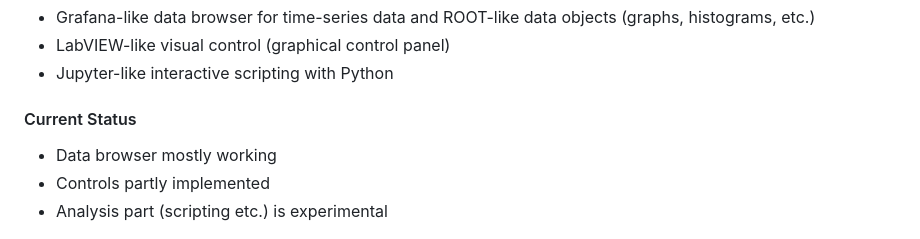
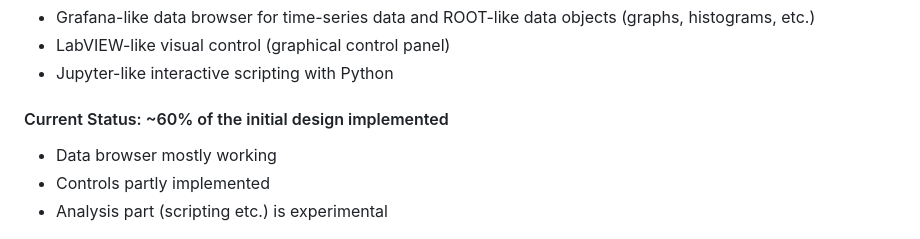
Before and after one commit to slowproj/slowdash, a Markdown page: README.md, the part around the change. Rendered like a GitHub page.

```diff
--- a/README.md
+++ b/README.md
@@ -6,7 +6,7 @@ SlowDash is a web tool for control and monitoring of concurrent systems (slow-co
 - LabVIEW-like visual control (graphical control panel)
 - Jupyter-like interactive scripting with Python
 
-#### Current Status
+#### Current Status: ~60% of the initial design implemented
 - Data browser mostly working
 - Controls partly implemented
 - Analysis part (scripting etc.) is experimental
```
